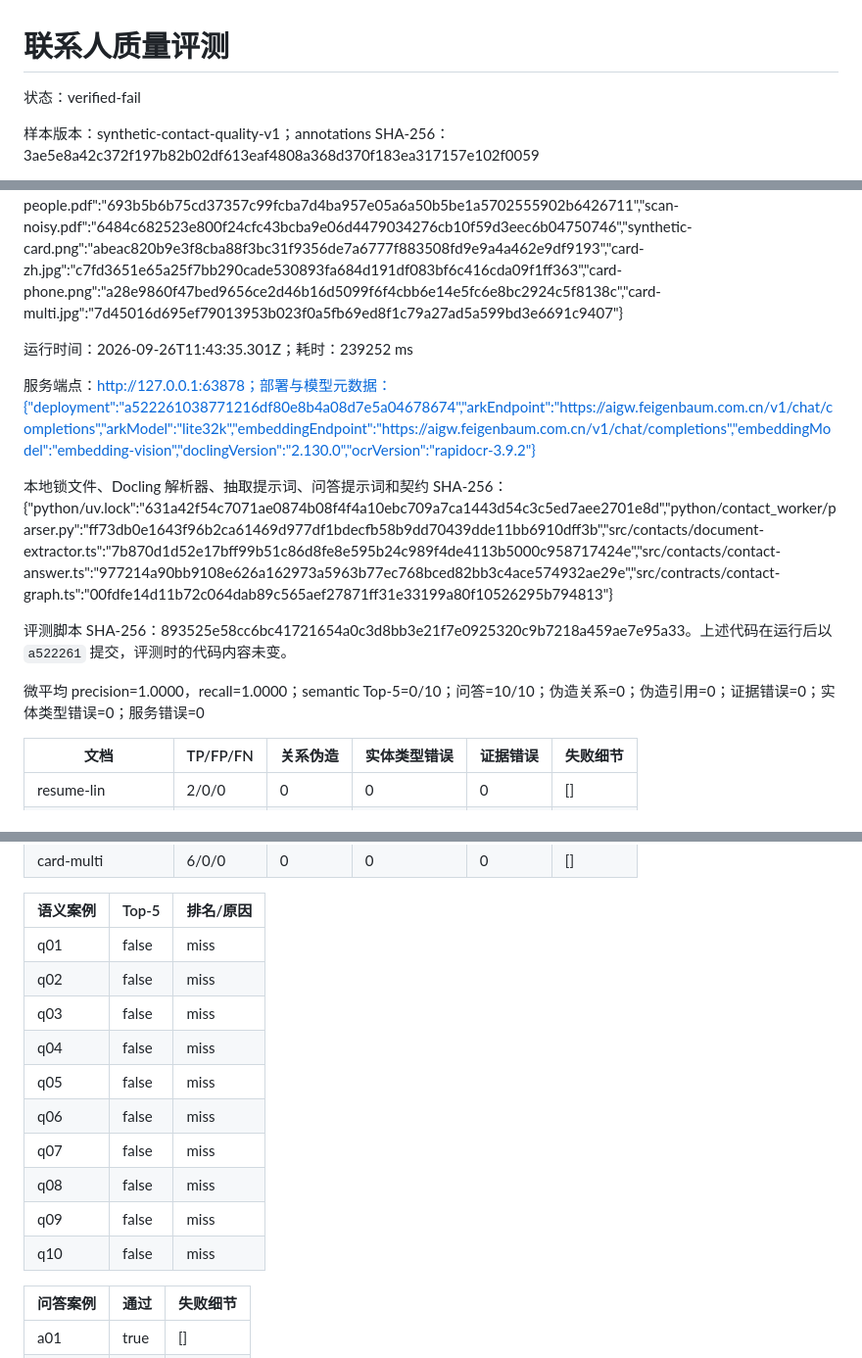
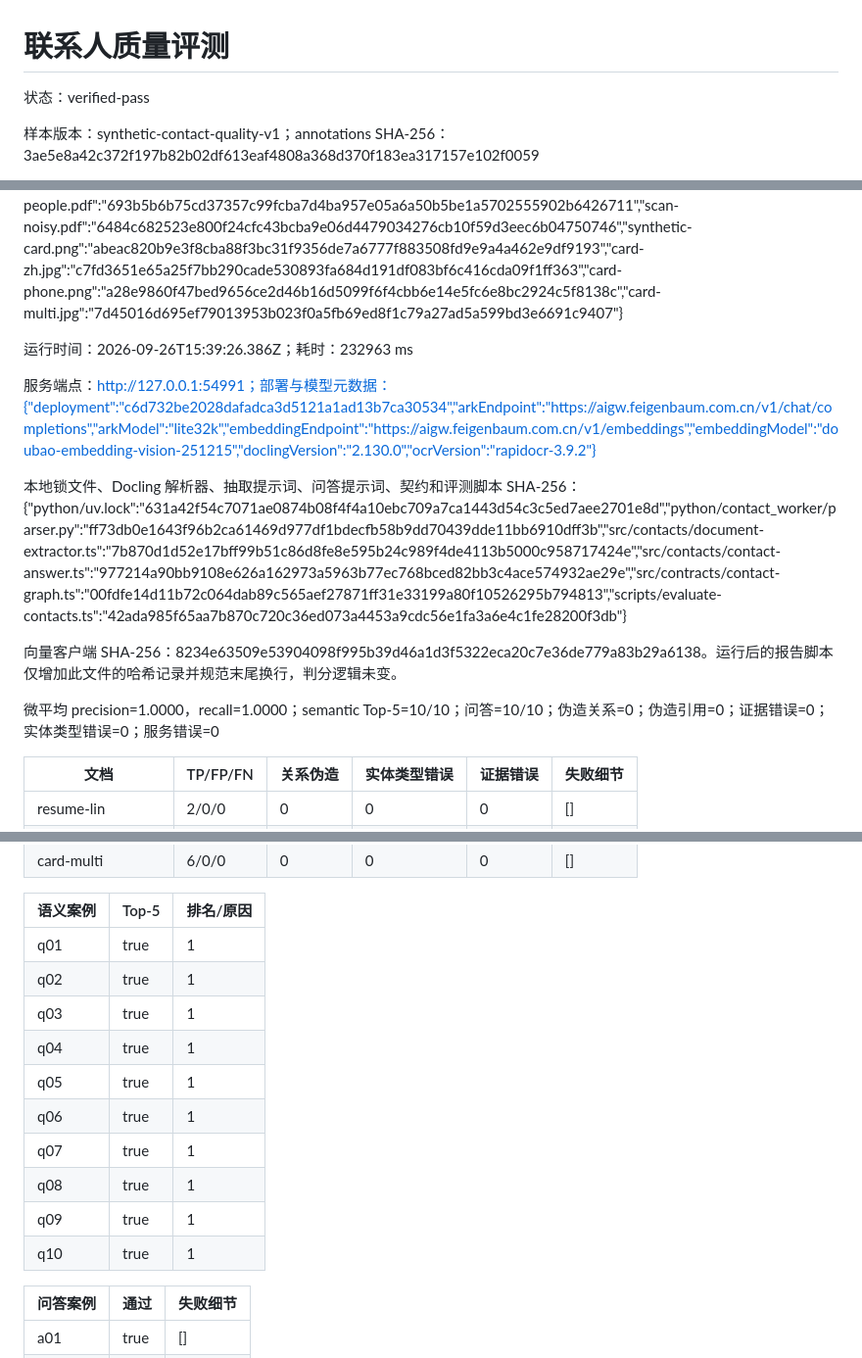
Before and after one commit to tang9-c/salestools, a Markdown page: docs/validation/contact-management-quality.md, 3 parts joined by grey strips. Shown at 98% size. Drawn GitHub-style.

Commit message:
docs(contacts): record passing vision embedding quality gate

```diff
--- a/docs/validation/contact-management-quality.md
+++ b/docs/validation/contact-management-quality.md
@@ -1,20 +1,20 @@
 # 联系人质量评测
 
-状态：verified-fail
+状态：verified-pass
 
 样本版本：synthetic-contact-quality-v1；annotations SHA-256：3ae5e8a42c372f197b82b02df613eaf4808a368d370f183ea317157e102f0059
 
 逐文件 SHA-256：{"synthetic-resume.pdf":"129bbbcea1c04abe4a263485b56697bb624928747b2f1bb60cbd6fa992cb7ec9","text-avery-nora.pdf":"fa33d87f87ffb200826f1a1fbac026e7b86e8a8fe60994763ee329184e35d6cf","text-jordan-roles.pdf":"68a94b1e621e2de1f0280a05e3d6a266b4a6c8505d977acc97b120ad046ab339","text-dana-injection.pdf":"87c627270fad00a1447b1ca827909cd220bb547bbb9feafe88ee24178fbe5d12","scan-chen.pdf":"96729215a2227d1399a35cd954b47d224acbe4bcf9360759b1ed94c84838dbd8","scan-robin-twin.pdf":"b4ad2087e843bbc6e04e4e8e60d30eacdd4f7b2f778f4b22d58624f4ec486c08","scan-two-people.pdf":"693b5b6b75cd37357c99fcba7d4ba957e05a6a50b5be1a5702555902b6426711","scan-noisy.pdf":"6484c682523e800f24cfc43bcba9e06d4479034276cb10f59d3eec6b04750746","synthetic-card.png":"abeac820b9e3f8cba88f3bc31f9356de7a6777f883508fd9e9a4a462e9df9193","card-zh.jpg":"c7fd3651e65a25f7bb290cade530893fa684d191df083bf6c416cda09f1ff363","card-phone.png":"a28e9860f47bed9656ce2d46b16d5099f6f4cbb6e14e5fc6e8bc2924c5f8138c","card-multi.jpg":"7d45016d695ef79013953b023f0a5fb69ed8f1c79a27ad5a599bd3e6691c9407"}
 
-运行时间：2026-09-26T11:43:35.301Z；耗时：239252 ms
+运行时间：2026-09-26T15:39:26.386Z；耗时：232963 ms
 
-服务端点：http://127.0.0.1:63878；部署与模型元数据：{"deployment":"a522261038771216df80e8b4a08d7e5a04678674","arkEndpoint":"https://aigw.feigenbaum.com.cn/v1/chat/completions","arkModel":"lite32k","embeddingEndpoint":"https://aigw.feigenbaum.com.cn/v1/chat/completions","embeddingModel":"embedding-vision","doclingVersion":"2.130.0","ocrVersion":"rapidocr-3.9.2"}
+服务端点：http://127.0.0.1:54991；部署与模型元数据：{"deployment":"c6d732be2028dafadca3d5121a1ad13b7ca30534","arkEndpoint":"https://aigw.feigenbaum.com.cn/v1/chat/completions","arkModel":"lite32k","embeddingEndpoint":"https://aigw.feigenbaum.com.cn/v1/embeddings","embeddingModel":"doubao-embedding-vision-251215","doclingVersion":"2.130.0","ocrVersion":"rapidocr-3.9.2"}
 
-本地锁文件、Docling 解析器、抽取提示词、问答提示词和契约 SHA-256：{"python/uv.lock":"631a42f54c7071ae0874b08f4f4a10ebc709a7ca1443d54c3c5ed7aee2701e8d","python/contact_worker/parser.py":"ff73db0e1643f96b2ca61469d977df1bdecfb58b9dd70439dde11bb6910dff3b","src/contacts/document-extractor.ts":"7b870d1d52e17bff99b51c86d8fe8e595b24c989f4de4113b5000c958717424e","src/contacts/contact-answer.ts":"977214a90bb9108e626a162973a5963b77ec768bced82bb3c4ace574932ae29e","src/contracts/contact-graph.ts":"00fdfe14d11b72c064dab89c565aef27871ff31e33199a80f10526295b794813"}
+本地锁文件、Docling 解析器、抽取提示词、问答提示词、契约和评测脚本 SHA-256：{"python/uv.lock":"631a42f54c7071ae0874b08f4f4a10ebc709a7ca1443d54c3c5ed7aee2701e8d","python/contact_worker/parser.py":"ff73db0e1643f96b2ca61469d977df1bdecfb58b9dd70439dde11bb6910dff3b","src/contacts/document-extractor.ts":"7b870d1d52e17bff99b51c86d8fe8e595b24c989f4de4113b5000c958717424e","src/contacts/contact-answer.ts":"977214a90bb9108e626a162973a5963b77ec768bced82bb3c4ace574932ae29e","src/contracts/contact-graph.ts":"00fdfe14d11b72c064dab89c565aef27871ff31e33199a80f10526295b794813","scripts/evaluate-contacts.ts":"42ada985f65aa7b870c720c36ed073a4453a9cdc56e1fa3a6e4c1fe28200f3db"}
 
-评测脚本 SHA-256：893525e58cc6bc41721654a0c3d8bb3e21f7e0925320c9b7218a459ae7e95a33。上述代码在运行后以 `a522261` 提交，评测时的代码内容未变。
+向量客户端 SHA-256：8234e63509e53904098f995b39d46a1d3f5322eca20c7e36de779a83b29a6138。运行后的报告脚本仅增加此文件的哈希记录并规范末尾换行，判分逻辑未变。
 
-微平均 precision=1.0000，recall=1.0000；semantic Top-5=0/10；问答=10/10；伪造关系=0；伪造引用=0；证据错误=0；实体类型错误=0；服务错误=0
+微平均 precision=1.0000，recall=1.0000；semantic Top-5=10/10；问答=10/10；伪造关系=0；伪造引用=0；证据错误=0；实体类型错误=0；服务错误=0
 
 | 文档 | TP/FP/FN | 关系伪造 | 实体类型错误 | 证据错误 | 失败细节 |
 | --- | --- | --- | --- | --- | --- |
@@ -33,16 +33,16 @@
 
 | 语义案例 | Top-5 | 排名/原因 |
 | --- | --- | --- |
-| q01 | false | miss |
-| q02 | false | miss |
-| q03 | false | miss |
-| q04 | false | miss |
-| q05 | false | miss |
-| q06 | false | miss |
-| q07 | false | miss |
-| q08 | false | miss |
-| q09 | false | miss |
-| q10 | false | miss |
+| q01 | true | 1 |
+| q02 | true | 1 |
+| q03 | true | 1 |
+| q04 | true | 1 |
+| q05 | true | 1 |
+| q06 | true | 1 |
+| q07 | true | 1 |
+| q08 | true | 1 |
+| q09 | true | 1 |
+| q10 | true | 1 |
 
 | 问答案例 | 通过 | 失败细节 |
 | --- | --- | --- |
```
Also changed, not shown: other parts of docs/validation/contact-management-quality.md (+1 -3 lines).
